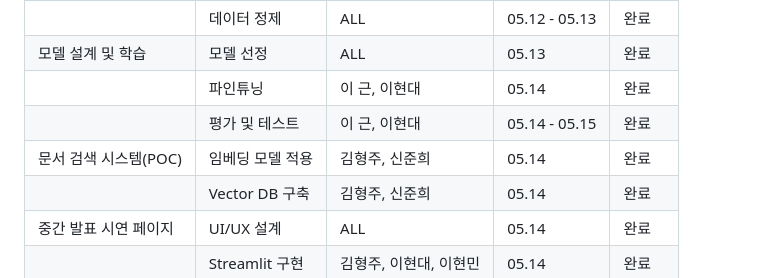
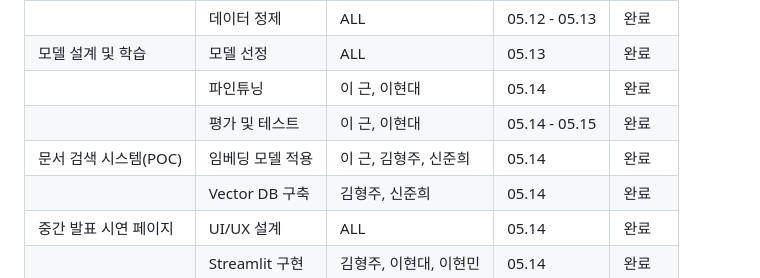
Before and after one commit to REROUN/LLMProject, a Markdown page: README.md, the part around the change. Rendered like a GitHub page.

```diff
--- a/README.md
+++ b/README.md
@@ -106,7 +106,7 @@
 | 모델 설계 및 학습     | 모델 선정          | ALL           | 05.13         | 완료 |
 |                      | 파인튜닝           | 이 근, 이현대 | 05.14         | 완료 |
 |                      | 평가 및 테스트     | 이 근, 이현대  | 05.14 - 05.15 | 완료 |
-| 문서 검색 시스템(POC) | 임베딩 모델 적용    | 김형주, 신준희 | 05.14         | 완료 |
+| 문서 검색 시스템(POC) | 임베딩 모델 적용    | 이 근, 김형주, 신준희 | 05.14         | 완료 |
 |                      | Vector DB 구축     | 김형주, 신준희 | 05.14        | 완료 |
 | 중간 발표 시연 페이지 | UI/UX 설계          | ALL          | 05.14        | 완료 |
 |                      | Streamlit 구현     | 김형주, 이현대, 이현민 | 05.14        | 완료 |
```
